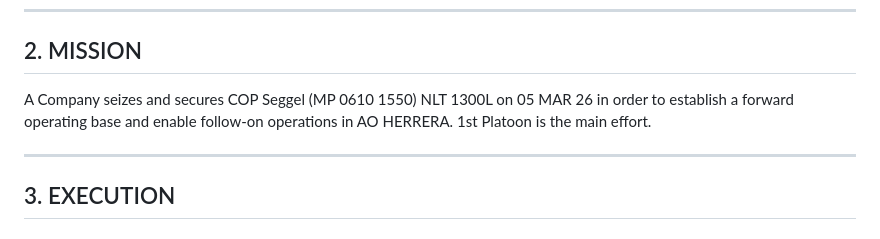
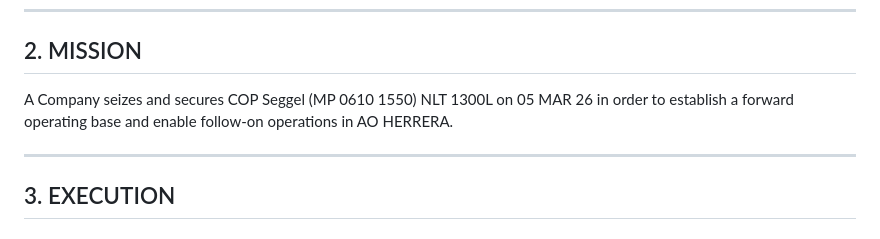
Before and after one commit to mattgwagner/tlp-opords, a Markdown page: FLX/001-establish-cop.md, the part around the change. GitHub-like rendering.

Commit message:
Update OPORD: Remove redundant mention of 1st Platoon as main effort for clarity in mission statement.

```diff
--- a/FLX/001-establish-cop.md
+++ b/FLX/001-establish-cop.md
@@ -69,7 +69,7 @@ None.
 
 ## 2. MISSION
 
-A Company seizes and secures COP Seggel (MP 0610 1550) NLT 1300L on 05 MAR 26 in order to establish a forward operating base and enable follow-on operations in AO HERRERA. 1st Platoon is the main effort.
+A Company seizes and secures COP Seggel (MP 0610 1550) NLT 1300L on 05 MAR 26 in order to establish a forward operating base and enable follow-on operations in AO HERRERA.
 
 ---
 
```
